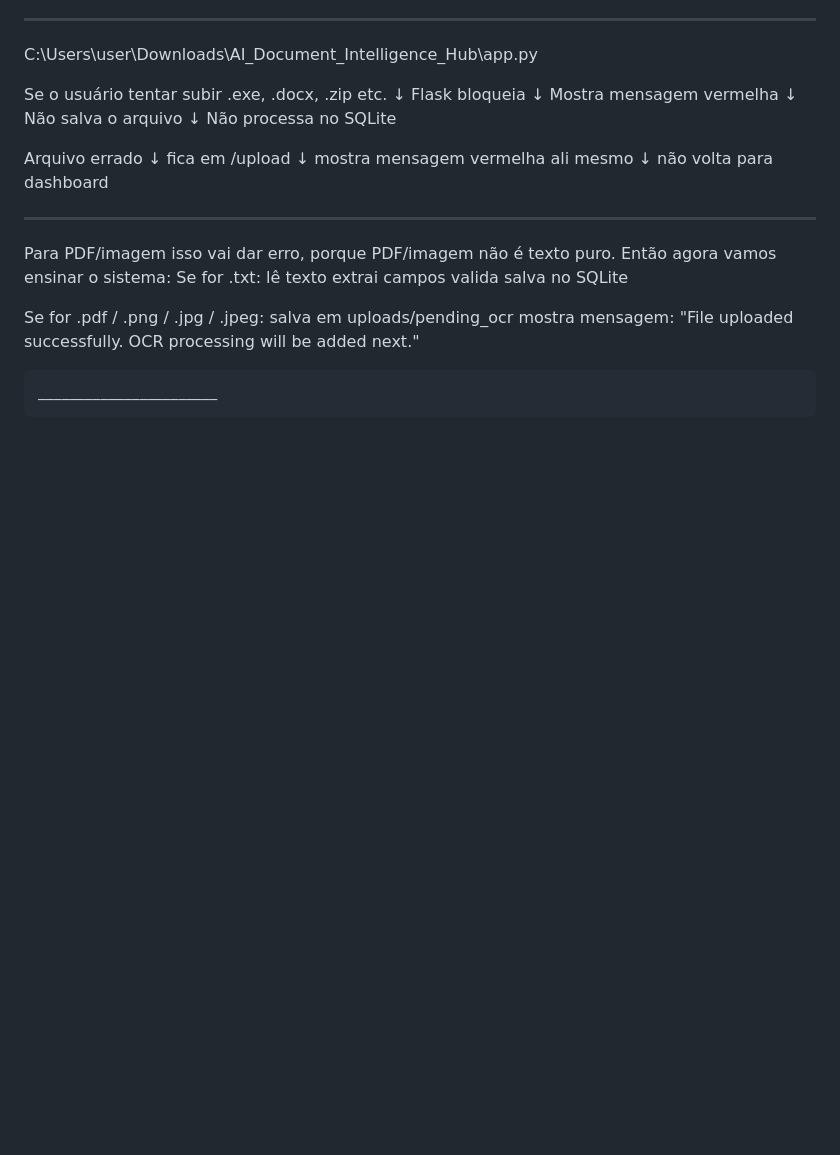
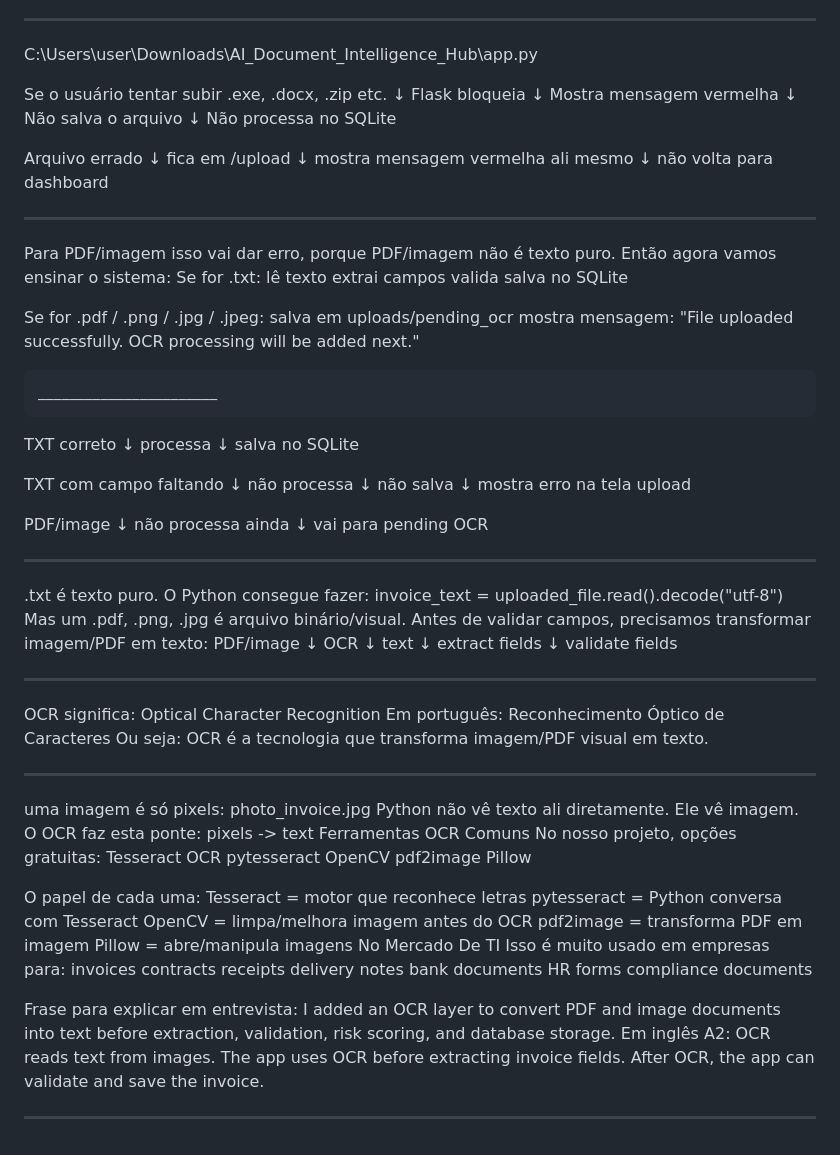
Before and after one commit to ludiemert/AI_Document_Intelligence_Hub, a Markdown page: Info_project/PROJECT_NOTES.md, the part around the change. Drawn GitHub-style; blank space fills up the shorter version.

Commit message:
add notes about OCR => OCR reads text from images. The app uses OCR before extracting invoice fields. After OCR, the app can validate and save the invoice.

```diff
--- a/Info_project/PROJECT_NOTES.md
+++ b/Info_project/PROJECT_NOTES.md
@@ -772,3 +772,81 @@ Se for .pdf / .png / .jpg / .jpeg:
     "File uploaded successfully. OCR processing will be added next."
 
     _______________________
+TXT correto
+↓
+processa
+↓
+salva no SQLite
+
+TXT com campo faltando
+↓
+não processa
+↓
+não salva
+↓
+mostra erro na tela upload
+
+PDF/image
+↓
+não processa ainda
+↓
+vai para pending OCR
+
+________________________
+
+.txt é texto puro. O Python consegue fazer:
+invoice_text = uploaded_file.read().decode("utf-8")
+Mas um .pdf, .png, .jpg é arquivo binário/visual. Antes de validar campos, precisamos transformar imagem/PDF em texto:
+PDF/image
+↓
+OCR
+↓
+text
+↓
+extract fields
+↓
+validate fields
+
+__________________
+OCR significa:
+Optical Character Recognition
+Em português:
+Reconhecimento Óptico de Caracteres
+Ou seja: OCR é a tecnologia que transforma imagem/PDF visual em texto.
+______________________________
+
+uma imagem é só pixels:
+photo_invoice.jpg
+Python não vê texto ali diretamente. Ele vê imagem. O OCR faz esta ponte:
+pixels -> text
+Ferramentas OCR Comuns
+No nosso projeto, opções gratuitas:
+Tesseract OCR
+pytesseract
+OpenCV
+pdf2image
+Pillow
+
+O papel de cada uma:
+Tesseract = motor que reconhece letras
+pytesseract = Python conversa com Tesseract
+OpenCV = limpa/melhora imagem antes do OCR
+pdf2image = transforma PDF em imagem
+Pillow = abre/manipula imagens
+No Mercado De TI
+Isso é muito usado em empresas para:
+invoices
+contracts
+receipts
+delivery notes
+bank documents
+HR forms
+compliance documents
+
+Frase para explicar em entrevista:
+I added an OCR layer to convert PDF and image documents into text before extraction, validation, risk scoring, and database storage.
+Em inglês A2:
+OCR reads text from images.
+The app uses OCR before extracting invoice fields.
+After OCR, the app can validate and save the invoice.
+__________________________________
```
